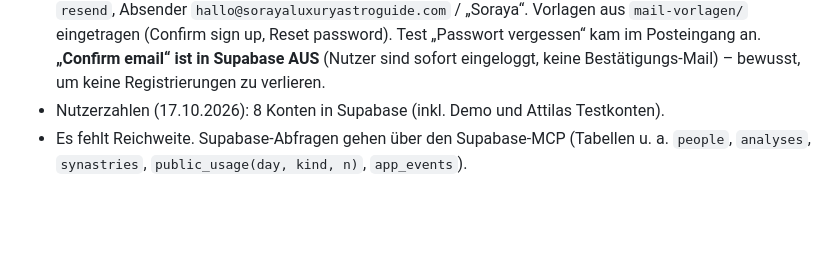
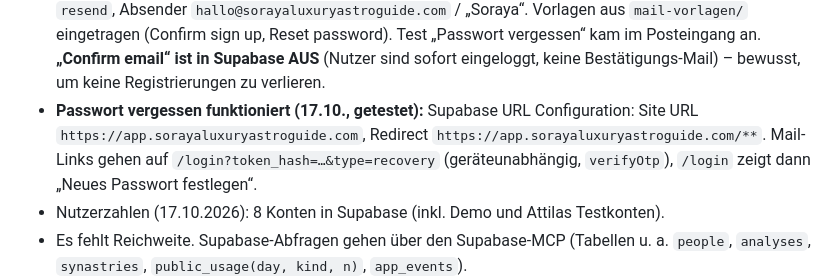
Before and after one commit to Attila0604/soraya-web, a Markdown page: CLAUDE.md, the part around the change. Drawn GitHub-style; blank space fills up the shorter version.

Commit message:
CLAUDE.md: Passwort vergessen getestet (#35)
Claude-Session: https://claude.ai/code/session_0154Bmkk4fFPJc7Sh7TWYQqh

Co-authored-by: Claude <noreply@anthropic.com>

```diff
--- a/CLAUDE.md
+++ b/CLAUDE.md
@@ -123,6 +123,9 @@ Dashboard „Content Studio“ (`dashboard.html`) mit Reitern **Heute, Plan, Stu
   Absender `hallo@sorayaluxuryastroguide.com` / „Soraya“. Vorlagen aus `mail-vorlagen/` eingetragen (Confirm sign up,
   Reset password). Test „Passwort vergessen“ kam im Posteingang an. **„Confirm email“ ist in Supabase AUS**
   (Nutzer sind sofort eingeloggt, keine Bestätigungs-Mail) – bewusst, um keine Registrierungen zu verlieren.
+- **Passwort vergessen funktioniert (17.10., getestet):** Supabase URL Configuration: Site URL
+  `https://app.sorayaluxuryastroguide.com`, Redirect `https://app.sorayaluxuryastroguide.com/**`. Mail-Links gehen auf
+  `/login?token_hash=…&type=recovery` (geräteunabhängig, `verifyOtp`), `/login` zeigt dann „Neues Passwort festlegen“.
 - Nutzerzahlen (17.10.2026): 8 Konten in Supabase (inkl. Demo und Attilas Testkonten).
 - Es fehlt Reichweite. Supabase-Abfragen gehen über den Supabase-MCP (Tabellen u. a. `people`, `analyses`,
   `synastries`, `public_usage(day, kind, n)`, `app_events`).
```
